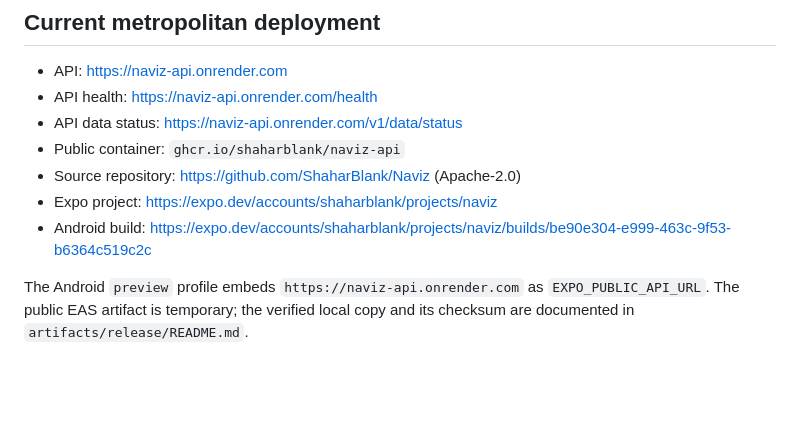
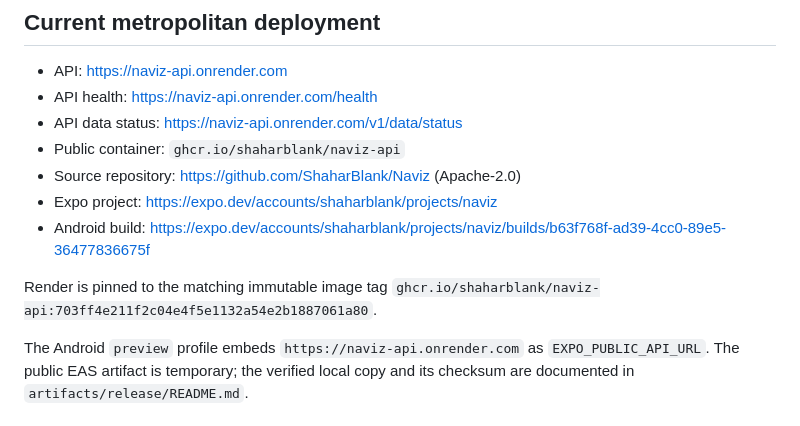
Before and after one commit to ShaharBlank/Naviz, a Markdown page: docs/deployment.md, the part around the change. Drawn GitHub-style; blank space fills up the shorter version.

```diff
--- a/docs/deployment.md
+++ b/docs/deployment.md
@@ -9,7 +9,10 @@
 - Source repository: <https://github.com/ShaharBlank/Naviz> (Apache-2.0)
 - Expo project: <https://expo.dev/accounts/shaharblank/projects/naviz>
 - Android build:
-  <https://expo.dev/accounts/shaharblank/projects/naviz/builds/be90e304-e999-463c-9f53-b6364c519c2c>
+  <https://expo.dev/accounts/shaharblank/projects/naviz/builds/b63f768f-ad39-4cc0-89e5-36477836675f>
+
+Render is pinned to the matching immutable image tag
+`ghcr.io/shaharblank/naviz-api:703ff4e211f2c04e4f5e1132a54e2b1887061a80`.
 
 The Android `preview` profile embeds `https://naviz-api.onrender.com` as
 `EXPO_PUBLIC_API_URL`. The public EAS artifact is temporary; the verified local
```
Also changed, not shown: artifacts/release/README.md (+32 -0 lines).
